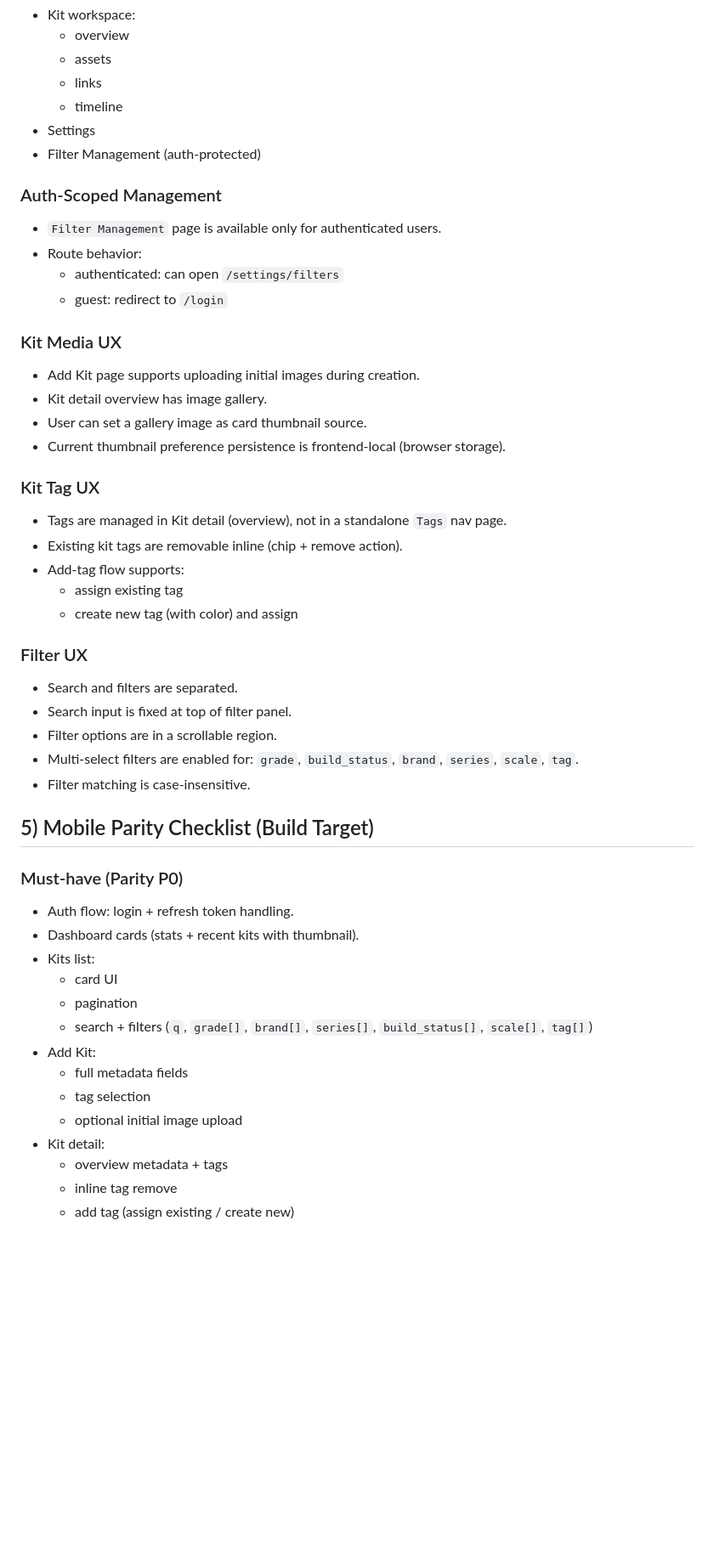
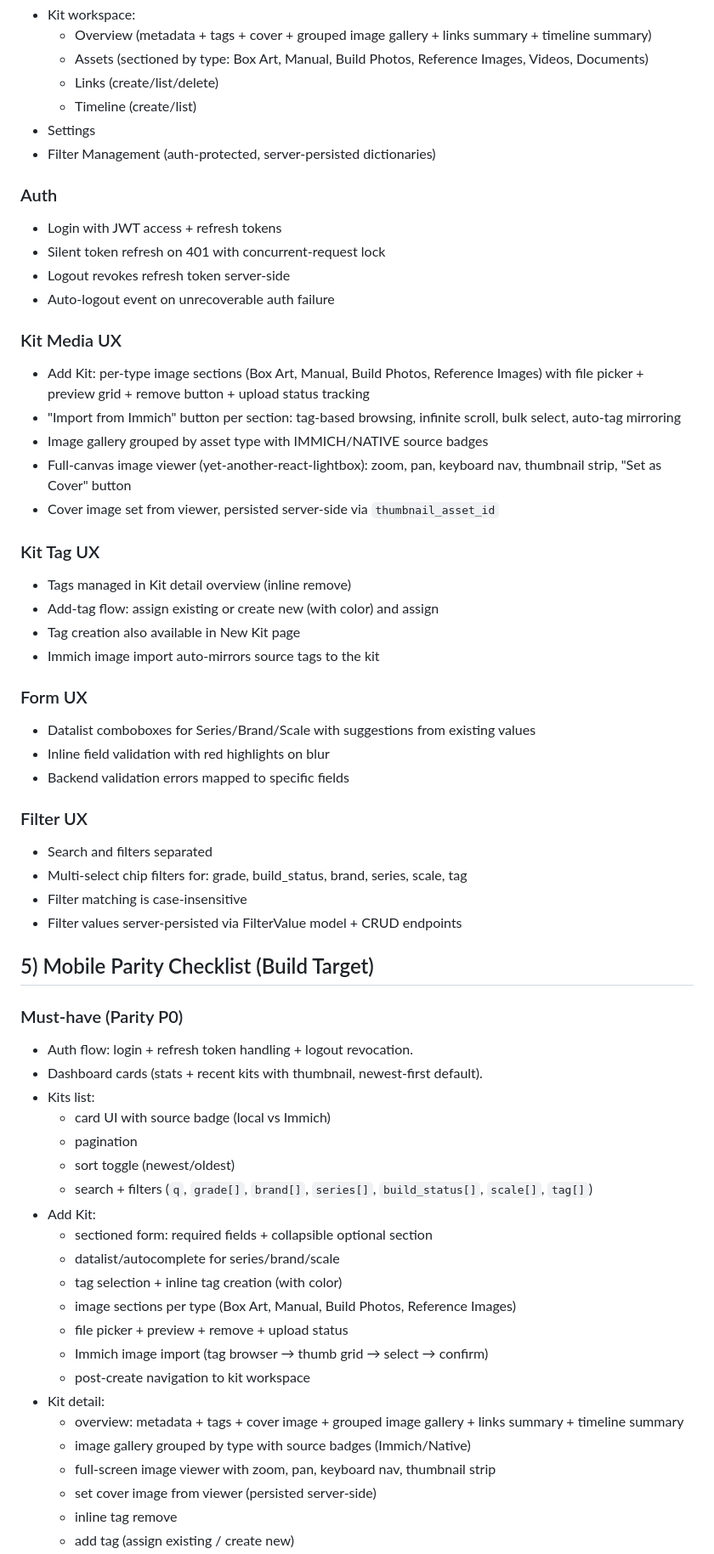
Before and after one commit to blkot/Artifactory, a Markdown page: MOBILE_APP_PARITY_GUIDE.md, the part around one of its changes. Shown at 85% size. GitHub-like rendering; blank space fills up the shorter version.

Commit message:
docs update mobile parity guide to reflect current backend and frontend capabilities

```diff
--- a/MOBILE_APP_PARITY_GUIDE.md
+++ b/MOBILE_APP_PARITY_GUIDE.md
@@ -55,51 +77,63 @@ This document defines how to build a mobile app with feature parity to the curre
 - Kit workspace:
-  - overview
-  - assets
-  - links
-  - timeline
+  - Overview (metadata + tags + cover + grouped image gallery + links summary + timeline summary)
+  - Assets (sectioned by type: Box Art, Manual, Build Photos, Reference Images, Videos, Documents)
+  - Links (create/list/delete)
+  - Timeline (create/list)
 - Settings
-- Filter Management (auth-protected)
+- Filter Management (auth-protected, server-persisted dictionaries)
 
-### Auth-Scoped Management
-- `Filter Management` page is available only for authenticated users.
-- Route behavior:
-  - authenticated: can open `/settings/filters`
-  - guest: redirect to `/login`
+### Auth
+- Login with JWT access + refresh tokens
+- Silent token refresh on 401 with concurrent-request lock
+- Logout revokes refresh token server-side
+- Auto-logout event on unrecoverable auth failure
 
 ### Kit Media UX
-- Add Kit page supports uploading initial images during creation.
-- Kit detail overview has image gallery.
-- User can set a gallery image as card thumbnail source.
-- Current thumbnail preference persistence is frontend-local (browser storage).
+- Add Kit: per-type image sections (Box Art, Manual, Build Photos, Reference Images) with file picker + preview grid + remove button + upload status tracking
+- "Import from Immich" button per section: tag-based browsing, infinite scroll, bulk select, auto-tag mirroring
+- Image gallery grouped by asset type with IMMICH/NATIVE source badges
+- Full-canvas image viewer (yet-another-react-lightbox): zoom, pan, keyboard nav, thumbnail strip, "Set as Cover" button
+- Cover image set from viewer, persisted server-side via `thumbnail_asset_id`
 
 ### Kit Tag UX
-- Tags are managed in Kit detail (overview), not in a standalone `Tags` nav page.
-- Existing kit tags are removable inline (chip + remove action).
-- Add-tag flow supports:
-  - assign existing tag
-  - create new tag (with color) and assign
+- Tags managed in Kit detail overview (inline remove)
+- Add-tag flow: assign existing or create new (with color) and assign
+- Tag creation also available in New Kit page
+- Immich image import auto-mirrors source tags to the kit
+
+### Form UX
+- Datalist comboboxes for Series/Brand/Scale with suggestions from existing values
+- Inline field validation with red highlights on blur
+- Backend validation errors mapped to specific fields
 
 ### Filter UX
-- Search and filters are separated.
-- Search input is fixed at top of filter panel.
-- Filter options are in a scrollable region.
-- Multi-select filters are enabled for: `grade`, `build_status`, `brand`, `series`, `scale`, `tag`.
-- Filter matching is case-insensitive.
+- Search and filters separated
+- Multi-select chip filters for: grade, build_status, brand, series, scale, tag
+- Filter matching is case-insensitive
+- Filter values server-persisted via FilterValue model + CRUD endpoints
 
 ## 5) Mobile Parity Checklist (Build Target)
 
 ### Must-have (Parity P0)
-- Auth flow: login + refresh token handling.
-- Dashboard cards (stats + recent kits with thumbnail).
+- Auth flow: login + refresh token handling + logout revocation.
+- Dashboard cards (stats + recent kits with thumbnail, newest-first default).
 - Kits list:
-  - card UI
+  - card UI with source badge (local vs Immich)
   - pagination
+  - sort toggle (newest/oldest)
   - search + filters (`q`, `grade[]`, `brand[]`, `series[]`, `build_status[]`, `scale[]`, `tag[]`)
 - Add Kit:
-  - full metadata fields
-  - tag selection
-  - optional initial image upload
+  - sectioned form: required fields + collapsible optional section
+  - datalist/autocomplete for series/brand/scale
+  - tag selection + inline tag creation (with color)
+  - image sections per type (Box Art, Manual, Build Photos, Reference Images)
+  - file picker + preview + remove + upload status
+  - Immich image import (tag browser → thumb grid → select → confirm)
+  - post-create navigation to kit workspace
 - Kit detail:
-  - overview metadata + tags
+  - overview: metadata + tags + cover image + grouped image gallery + links summary + timeline summary
+  - image gallery grouped by type with source badges (Immich/Native)
+  - full-screen image viewer with zoom, pan, keyboard nav, thumbnail strip
+  - set cover image from viewer (persisted server-side)
   - inline tag remove
   - add tag (assign existing / create new)
```
Also changed, not shown: other parts of MOBILE_APP_PARITY_GUIDE.md (+83 -48 lines).
